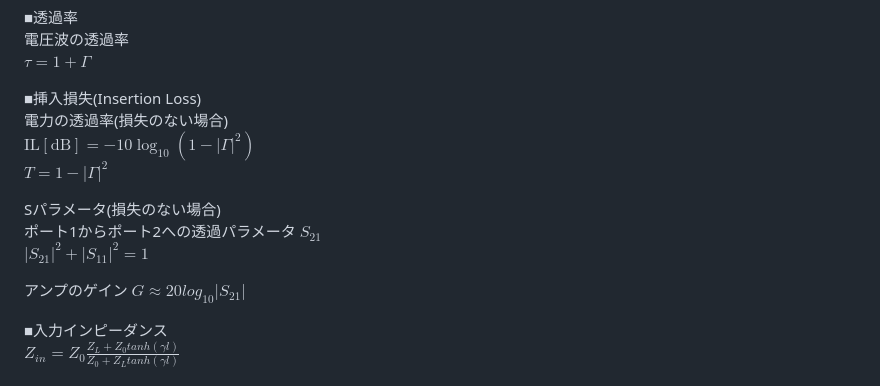
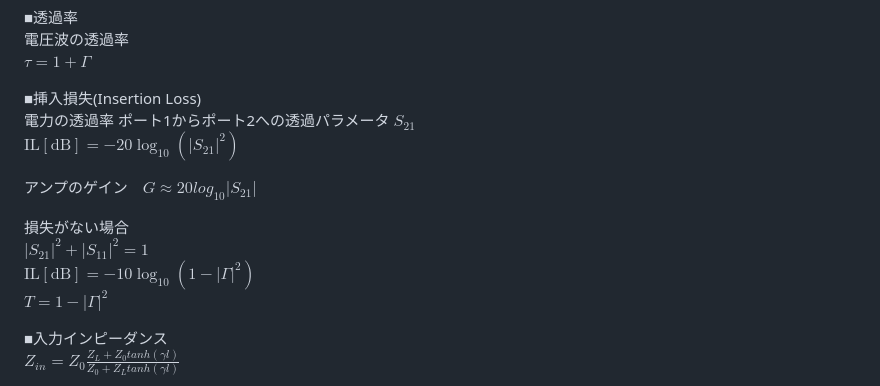
Before and after one commit to ncepst/ncepst.github.io, a Markdown page: RF_formula.md, the part around the change. GitHub-like rendering.

```diff
--- a/RF_formula.md
+++ b/RF_formula.md
@@ -70,16 +70,18 @@ ${\mathrm{RL[dB]}=-20 \log_{10} \left| S_{11} \right|}$
 ${\tau=1+\Gamma}$
 
 ■挿入損失(Insertion Loss)
-電力の透過率(損失のない場合)
+電力の透過率
+ポート1からポート2への透過パラメータ ${S_{21}}$
+${\mathrm{IL[dB]}=-20 \log_{10}(\left|S_{21}\right|^2)}$
+
+アンプのゲイン　${G \approx 20 log_{10}\left|S_{21}\right|}$
+
+損失がない場合
+${|S_{21}|^2+|S_{11}|^2=1}$
 ${\mathrm{IL[dB]}=-10 \log_{10}(1-\left|\Gamma \right|^2)}$
 ${T=1-\left|\Gamma \right|^2}$
 
-Sパラメータ(損失のない場合)
-ポート1からポート2への透過パラメータ ${S_{21}}$
-${|S_{21}|^2+|S_{11}|^2=1}$
 
-アンプのゲイン
-${G \approx 20 log_{10}\left|S_{21}\right|}$
 
 ■入力インピーダンス
 ${Z_{in}=Z_0\frac{Z_L+Z_0tanh(\gamma l)}{Z_0+Z_Ltanh(\gamma l)}}$
```
